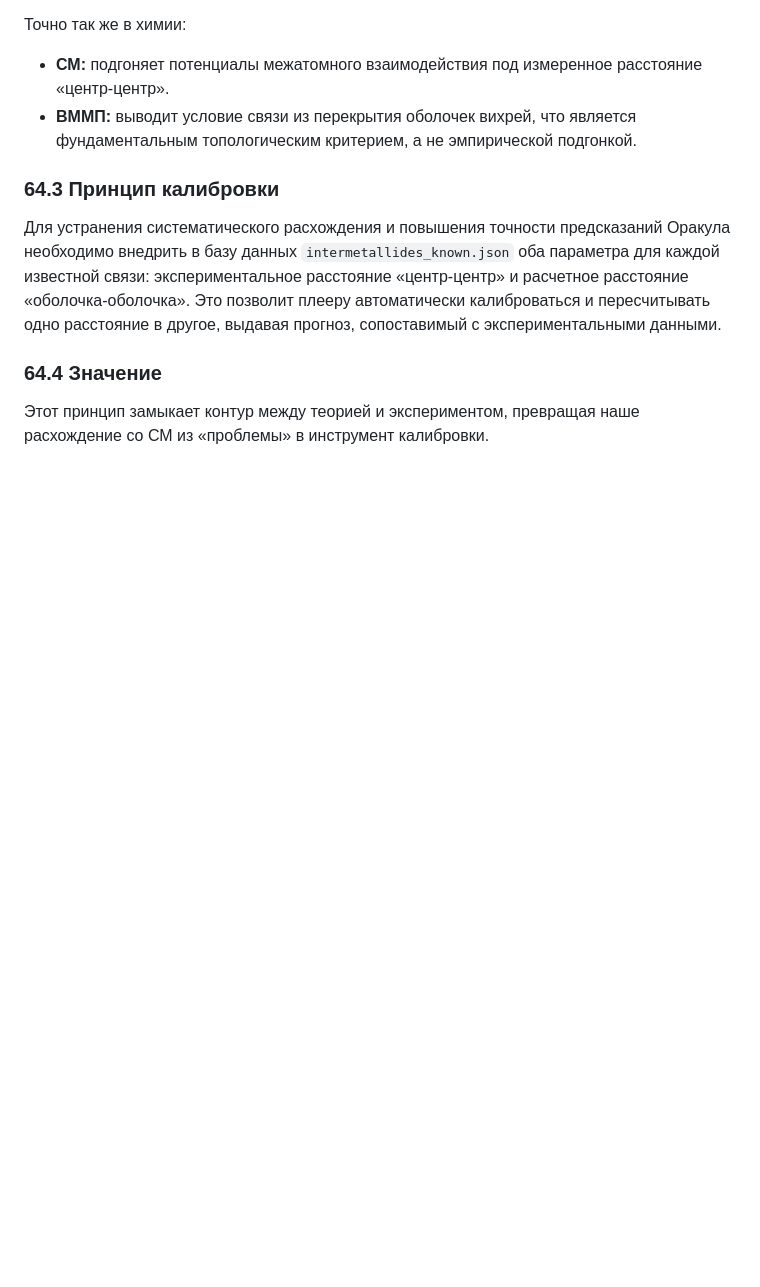
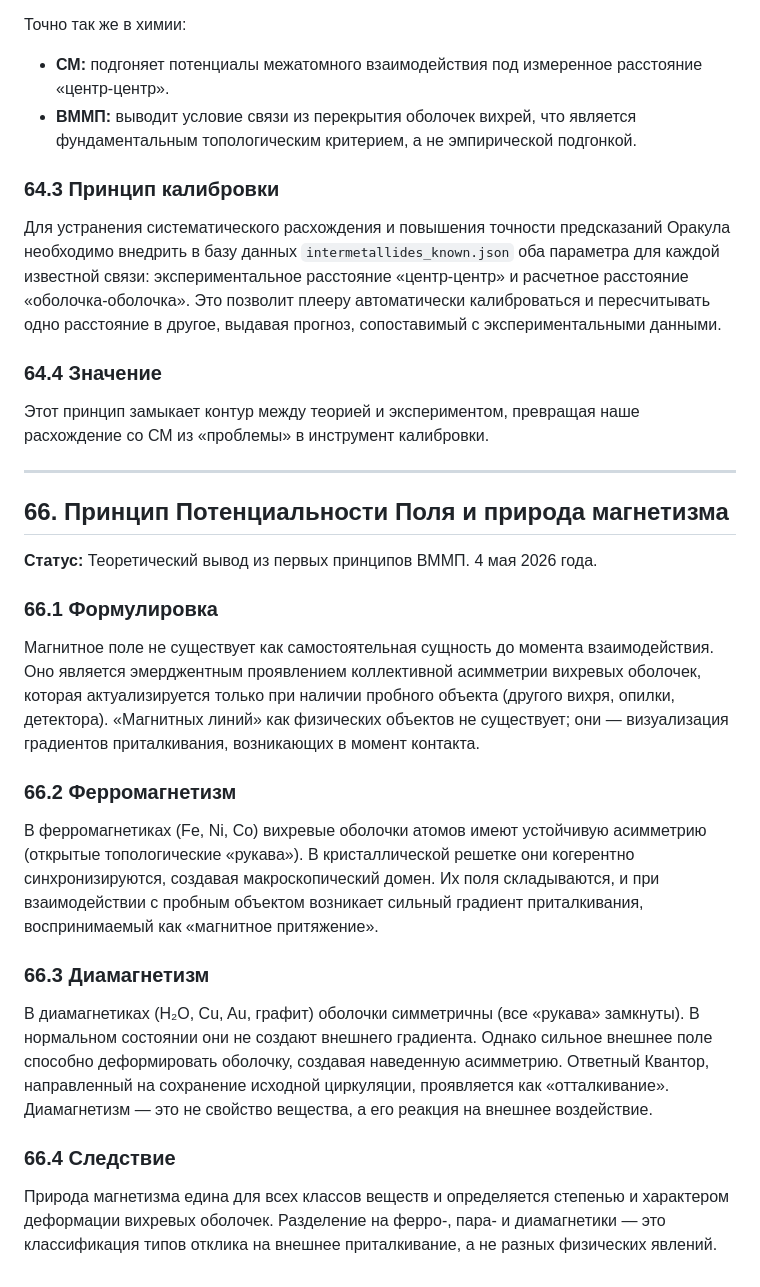
Before and after one commit to Dimius0/spectravortex, a Markdown page: discoveries/2026-04-28.md, the part around the change. GitHub-like rendering; blank space fills up the shorter version.

Commit message:
обавлен раздел 66: ринцип отенциальности оля и природа магнетизма

```diff
--- a/discoveries/2026-04-28.md
+++ b/discoveries/2026-04-28.md
@@ -1938,3 +1938,24 @@ LLM-контур может реагировать на два разных во
 ### 64.4 Значение
 
 Этот принцип замыкает контур между теорией и экспериментом, превращая наше расхождение со СМ из «проблемы» в инструмент калибровки.
+
+---
+## 66. Принцип Потенциальности Поля и природа магнетизма
+
+**Статус:** Теоретический вывод из первых принципов ВММП. 4 мая 2026 года.
+
+### 66.1 Формулировка
+
+Магнитное поле не существует как самостоятельная сущность до момента взаимодействия. Оно является эмерджентным проявлением коллективной асимметрии вихревых оболочек, которая актуализируется только при наличии пробного объекта (другого вихря, опилки, детектора). «Магнитных линий» как физических объектов не существует; они — визуализация градиентов приталкивания, возникающих в момент контакта.
+
+### 66.2 Ферромагнетизм
+
+В ферромагнетиках (Fe, Ni, Co) вихревые оболочки атомов имеют устойчивую асимметрию (открытые топологические «рукава»). В кристаллической решетке они когерентно синхронизируются, создавая макроскопический домен. Их поля складываются, и при взаимодействии с пробным объектом возникает сильный градиент приталкивания, воспринимаемый как «магнитное притяжение».
+
+### 66.3 Диамагнетизм
+
+В диамагнетиках (H₂O, Cu, Au, графит) оболочки симметричны (все «рукава» замкнуты). В нормальном состоянии они не создают внешнего градиента. Однако сильное внешнее поле способно деформировать оболочку, создавая наведенную асимметрию. Ответный Квантор, направленный на сохранение исходной циркуляции, проявляется как «отталкивание». Диамагнетизм — это не свойство вещества, а его реакция на внешнее воздействие.
+
+### 66.4 Следствие
+
+Природа магнетизма едина для всех классов веществ и определяется степенью и характером деформации вихревых оболочек. Разделение на ферро-, пара- и диамагнетики — это классификация типов отклика на внешнее приталкивание, а не разных физических явлений.
```
